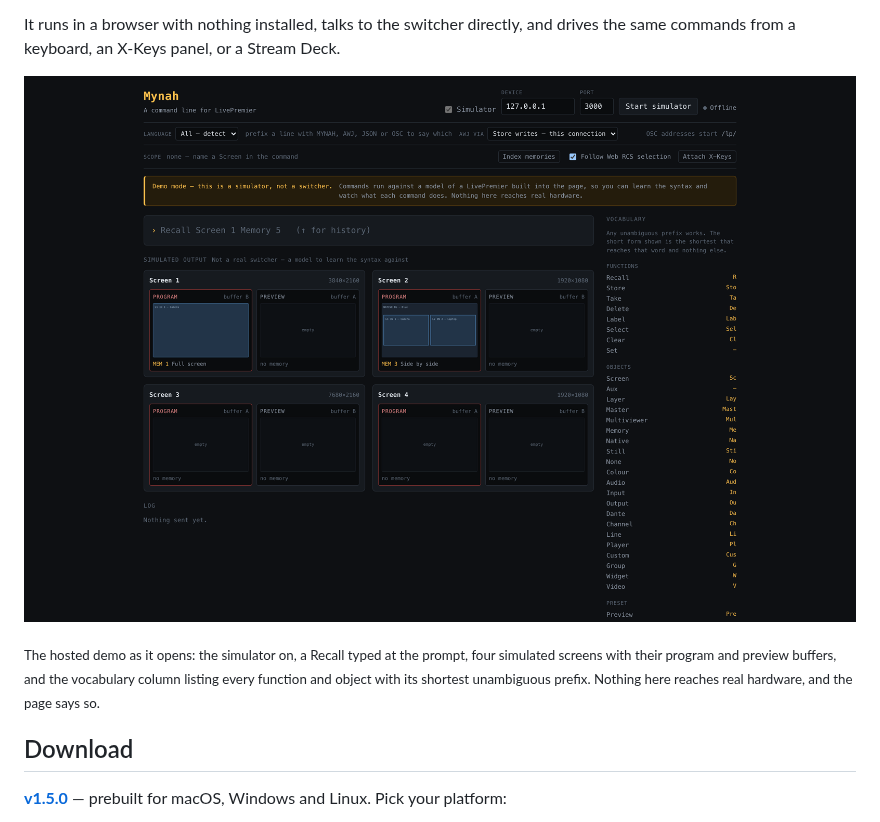
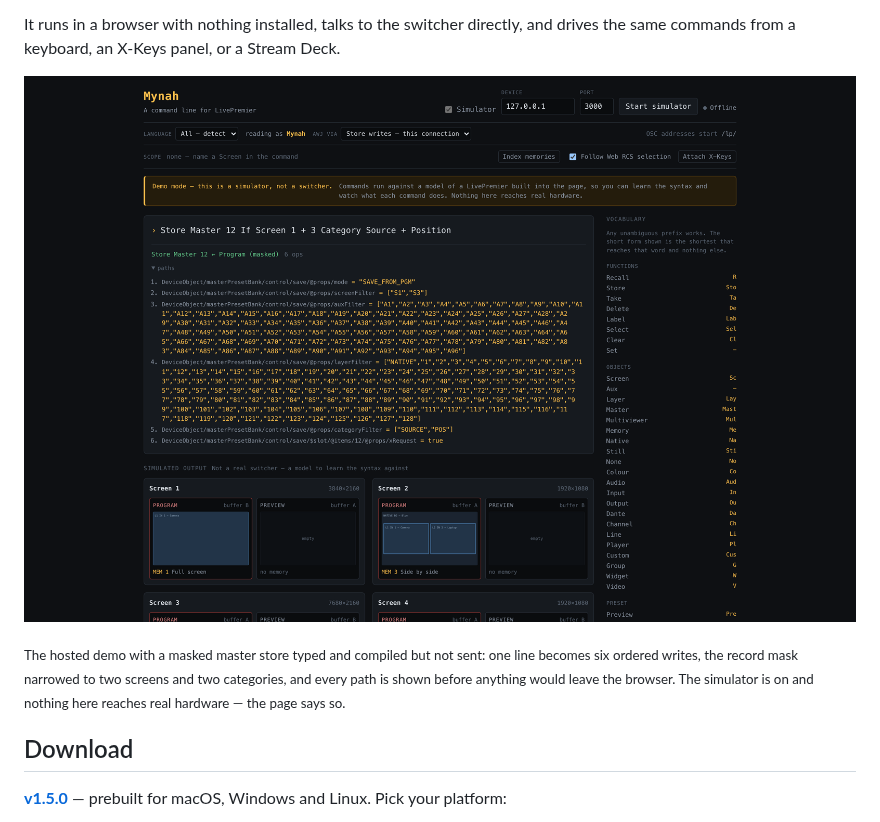
Before and after one commit to stoatworks-labs/mynah, a Markdown page: README.md, the part around one of its changes. Rendered like a GitHub page; pictures changed too: docs/screenshots/mynah.png.

Commit message:
Retake the screenshot on a masked master store, compiled with its paths open
Co-Authored-By: Claude Opus 5 <noreply@anthropic.com>

```diff
--- a/README.md
+++ b/README.md
@@ -31,5 +31,5 @@ Deck.
 
-<sub>The hosted demo as it opens: the simulator on, a Recall typed at the prompt, four simulated screens with their program and preview buffers, and the vocabulary column listing every function and object with its shortest unambiguous prefix. Nothing here reaches real hardware, and the page says so.</sub>
+<sub>The hosted demo with a masked master store typed and compiled but not sent: one line becomes six ordered writes, the record mask narrowed to two screens and two categories, and every path is shown before anything would leave the browser. The simulator is on and nothing here reaches real hardware — the page says so.</sub>
 
 <!-- downloads:start -->
 
```
Also changed, not shown: other parts of README.md (+1 -1 lines).
